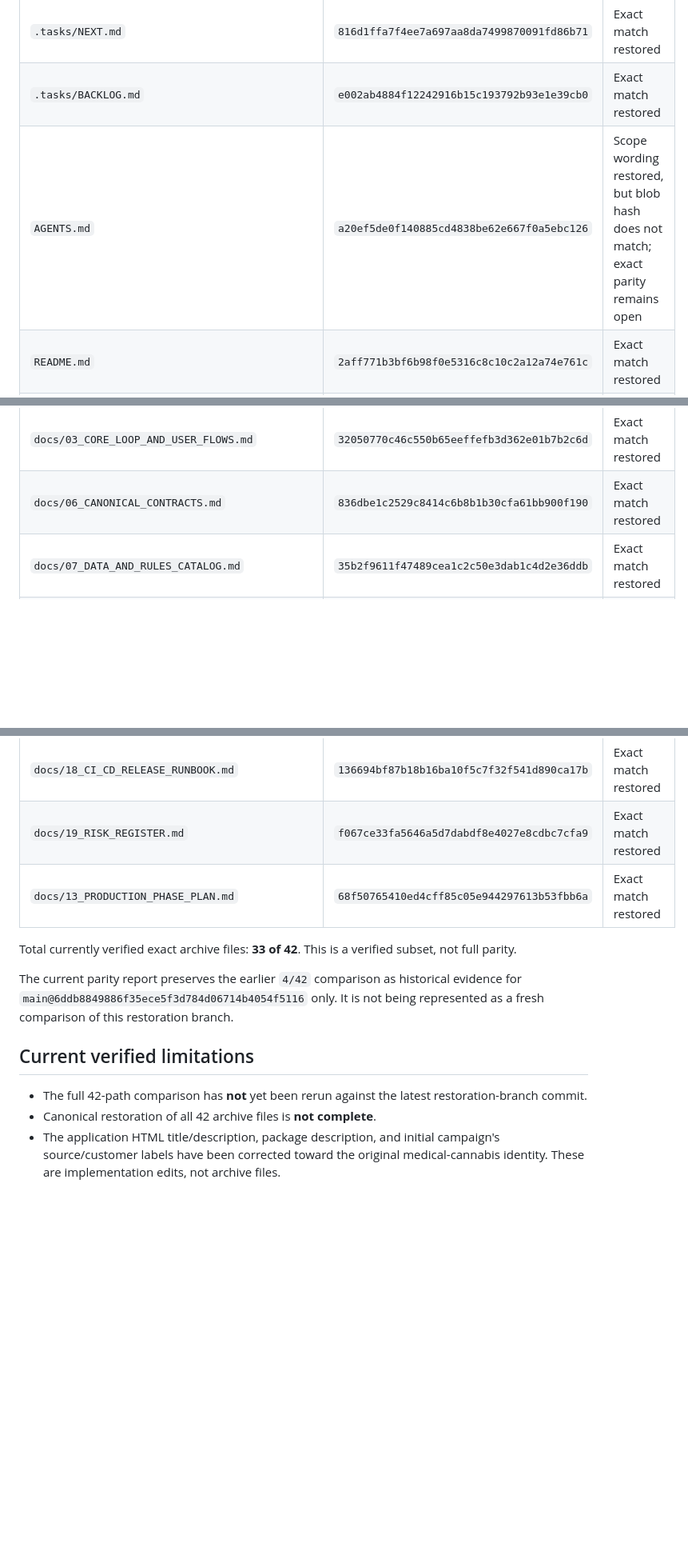
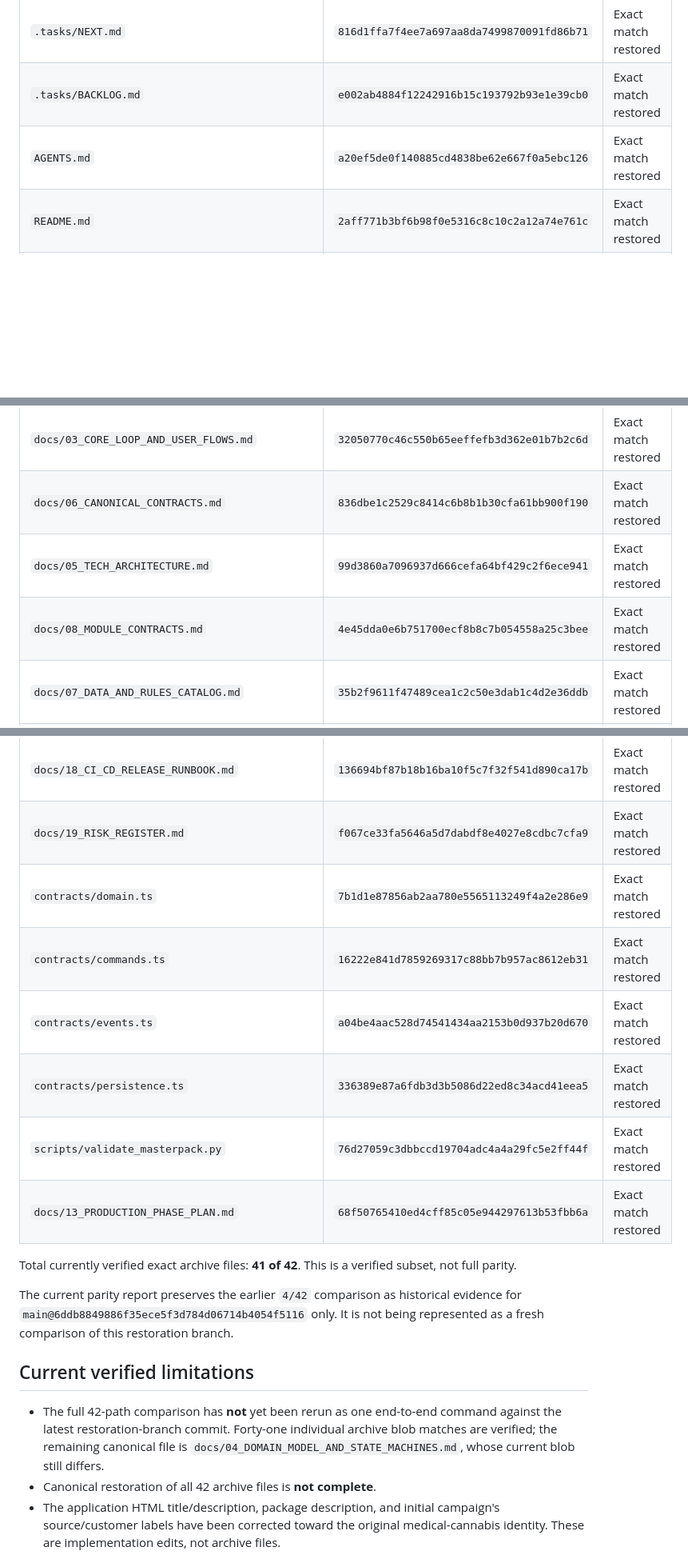
Before and after one commit to MarsCommanderM/herbal-line-production-, a Markdown page: docs/audits/RESTORATION_PROGRESS_2026-10-12.md, 3 parts joined by grey strips. Shown at 80% size. Drawn GitHub-style; blank space fills up the shorter version.

Commit message:
Update exact parity evidence after restoring canonical contracts

```diff
--- a/docs/audits/RESTORATION_PROGRESS_2026-10-12.md
+++ b/docs/audits/RESTORATION_PROGRESS_2026-10-12.md
@@ -23,7 +23,7 @@ The archive's expected Git blob SHA-1s were calculated from the actual file byte
 | `.gitignore` | `a0907890dae45d04d5a0af32fdbc01c6d0440cff` | Exact match verified |
 | `.tasks/NEXT.md` | `816d1ffa7f4ee7a697aa8da7499870091fd86b71` | Exact match restored |
 | `.tasks/BACKLOG.md` | `e002ab4884f12242916b15c193792b93e1e39cb0` | Exact match restored |
-| `AGENTS.md` | `a20ef5de0f140885cd4838be62e667f0a5ebc126` | Scope wording restored, but blob hash does not match; exact parity remains open |
+| `AGENTS.md` | `a20ef5de0f140885cd4838be62e667f0a5ebc126` | Exact match restored |
 | `README.md` | `2aff771b3bf6b98f0e5316c8c10c2a12a74e761c` | Exact match restored |
 | `PROJECT_MANIFEST.json` | `8eed2b619449b24f0a3a23cd5aef2b7cc5a79e1c` | Exact match restored |
 | `RIGHTS_NOTICE.md` | `2c9fa96f93ebc7596beaa8b9ad7dded411bf0f65` | Exact match restored |
@@ -41,6 +41,8 @@ The archive's expected Git blob SHA-1s were calculated from the actual file byte
 | `docs/02_FEATURE_SCOPE_AND_RELEASE_CONTENT.md` | `45897b7a9e02e8029b3ad640f7c857d7d7536065` | Exact match restored |
 | `docs/03_CORE_LOOP_AND_USER_FLOWS.md` | `32050770c46c550b65eeffefb3d362e01b7b2c6d` | Exact match restored |
 | `docs/06_CANONICAL_CONTRACTS.md` | `836dbe1c2529c8414c6b8b1b30cfa61bb900f190` | Exact match restored |
+| `docs/05_TECH_ARCHITECTURE.md` | `99d3860a7096937d666cefa64bf429c2f6ece941` | Exact match restored |
+| `docs/08_MODULE_CONTRACTS.md` | `4e45dda0e6b751700ecf8b8c7b054558a25c3bee` | Exact match restored |
 | `docs/07_DATA_AND_RULES_CATALOG.md` | `35b2f9611f47489cea1c2c50e3dab1c4d2e36ddb` | Exact match restored |
 | `docs/09_VISUAL_ART_AUDIO_UX.md` | `b2c22d8f8ef6436eae05f6019f68e3002c36693e` | Exact match restored |
 | `docs/10_ASSET_PIPELINE_AND_LICENSE_GATE.md` | `c6de9683e8132a55ef184199e16a8243b3a94739` | Exact match restored |
@@ -53,15 +55,20 @@ The archive's expected Git blob SHA-1s were calculated from the actual file byte
 | `docs/17_IP_RIGHTS_AND_COMPLIANCE.md` | `270e0391ecd4d66d486c3001aeb2e34fe2e69403` | Exact match restored |
 | `docs/18_CI_CD_RELEASE_RUNBOOK.md` | `136694bf87b18b16ba10f5c7f32f541d890ca17b` | Exact match restored |
 | `docs/19_RISK_REGISTER.md` | `f067ce33fa5646a5d7dabdf8e4027e8cdbc7cfa9` | Exact match restored |
+| `contracts/domain.ts` | `7b1d1e87856ab2aa780e5565113249f4a2e286e9` | Exact match restored |
+| `contracts/commands.ts` | `16222e841d7859269317c88bb7b957ac8612eb31` | Exact match restored |
+| `contracts/events.ts` | `a04be4aac528d74541434aa2153b0d937b20d670` | Exact match restored |
+| `contracts/persistence.ts` | `336389e87a6fdb3d3b5086d22ed8c34acd41eea5` | Exact match restored |
+| `scripts/validate_masterpack.py` | `76d27059c3dbbccd19704adc4a4a29fc5e2ff44f` | Exact match restored |
 | `docs/13_PRODUCTION_PHASE_PLAN.md` | `68f50765410ed4cff85c05e944297613b53fbb6a` | Exact match restored |
 
-Total currently verified exact archive files: **33 of 42**. This is a verified subset, not full parity.
+Total currently verified exact archive files: **41 of 42**. This is a verified subset, not full parity.
 
 The current parity report preserves the earlier `4/42` comparison as historical evidence for `main@6ddb8849886f35ece5f3d784d06714b4054f5116` only. It is not being represented as a fresh comparison of this restoration branch.
 
 ## Current verified limitations
 
-- The full 42-path comparison has **not** yet been rerun against the latest restoration-branch commit.
+- The full 42-path comparison has **not** yet been rerun as one end-to-end command against the latest restoration-branch commit. Forty-one individual archive blob matches are verified; the remaining canonical file is `docs/04_DOMAIN_MODEL_AND_STATE_MACHINES.md`, whose current blob still differs.
 - Canonical restoration of all 42 archive files is **not complete**.
 - The application HTML title/description, package description, and initial campaign's source/customer labels have been corrected toward the original medical-cannabis identity. These are implementation edits, not archive files.
 - The current application implementation has not yet been reconciled end-to-end against the restored canonical docs.
```
